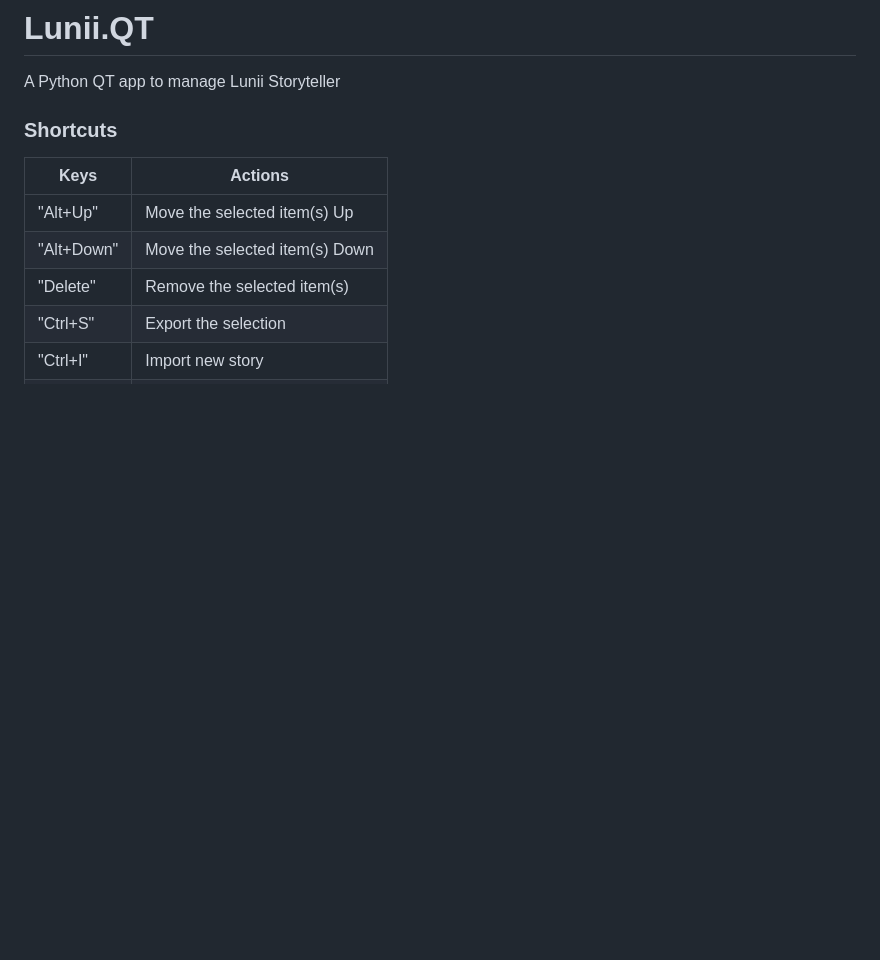
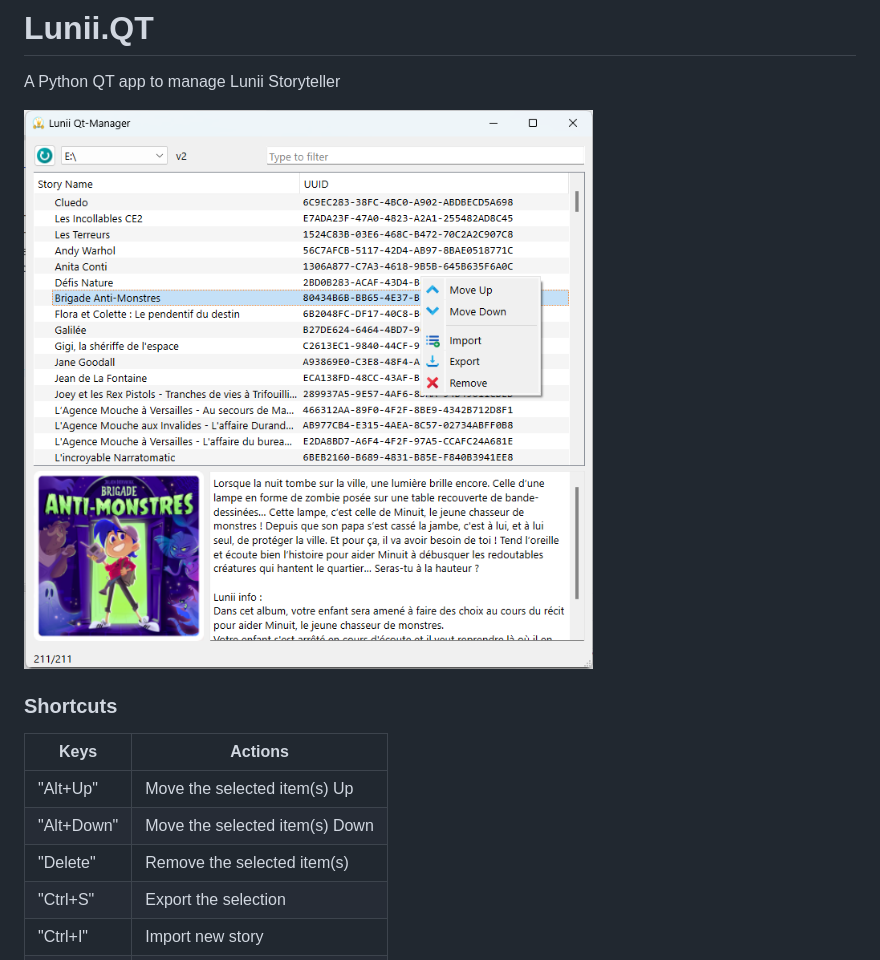
Before and after one commit to o-daneel/Lunii.QT, a Markdown page: README.md, the part around the change. GitHub-like rendering; pictures changed too: res/screenshot.png (added); blank space fills up the shorter version.

```diff
--- a/README.md
+++ b/README.md
@@ -1,5 +1,7 @@
 # Lunii.QT
 A Python QT app to manage Lunii Storyteller
+
+![Main Window](./res/screenshot.png)
 
 ### Shortcuts
 
```
Also changed, not shown: 2 other files.
